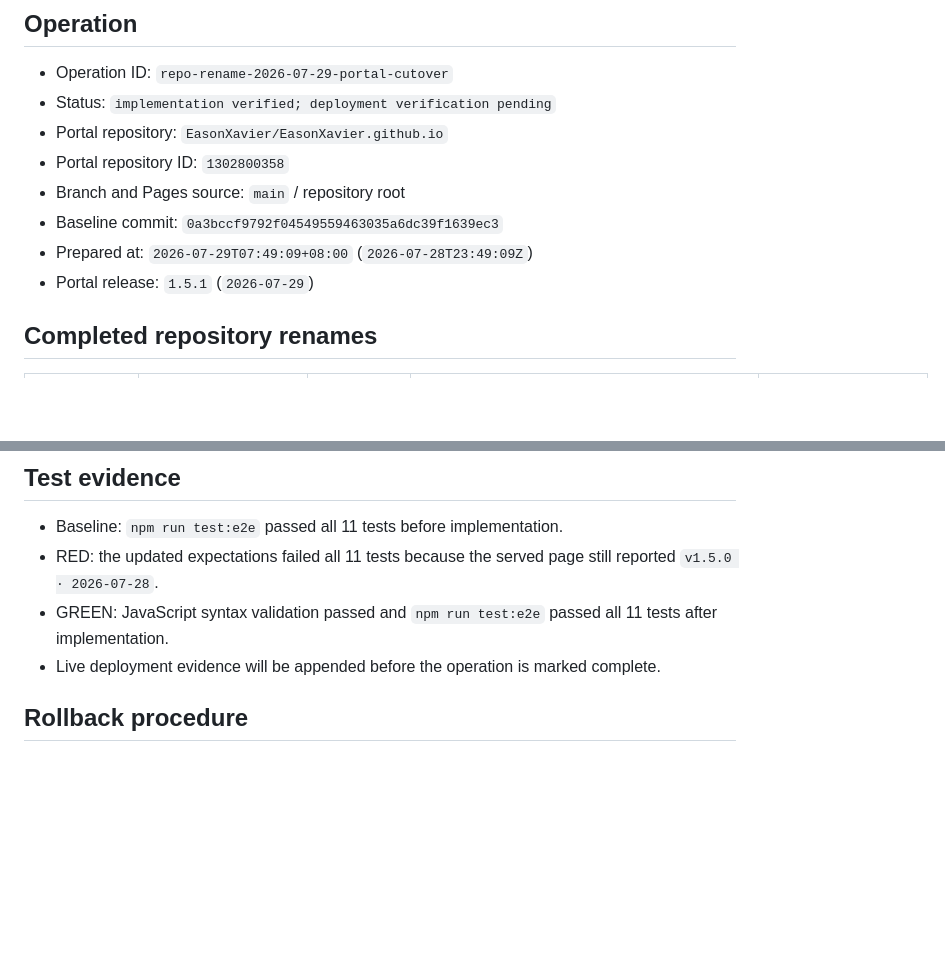
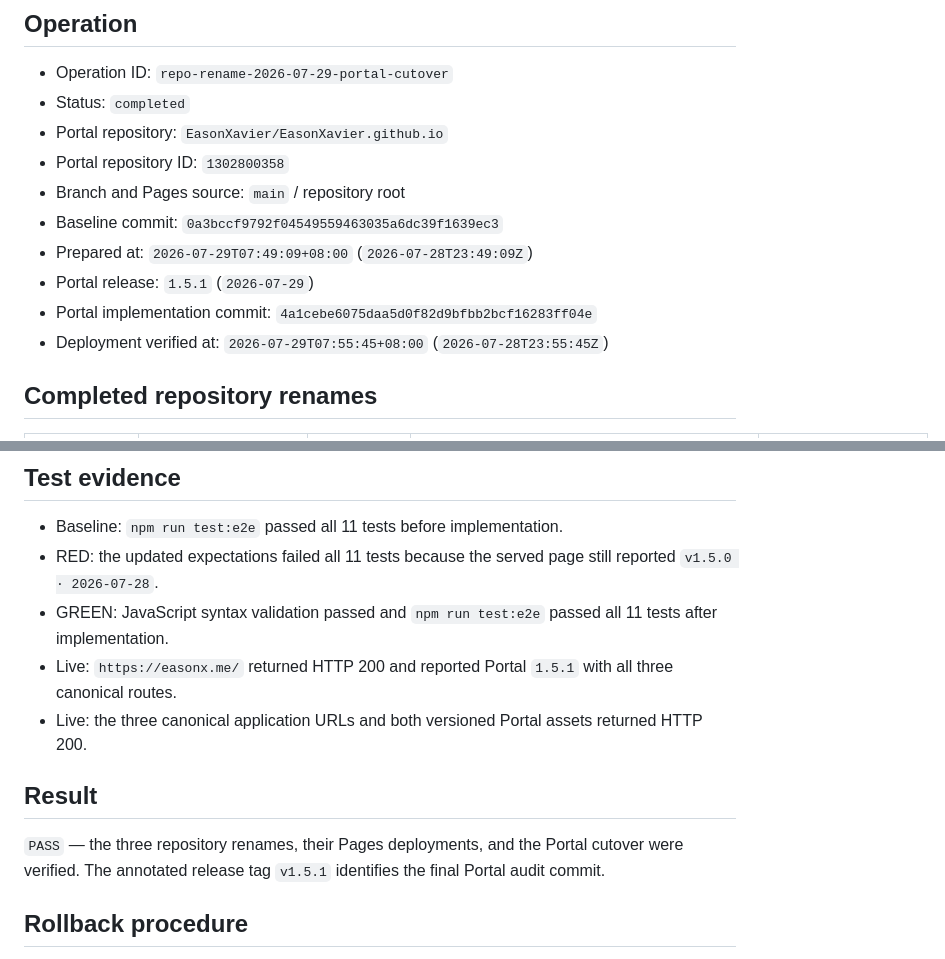
Before and after one commit to EasonXavier/EasonXavier.github.io, a Markdown page: docs/operations/2026-07-29-repository-rename-audit.md, 2 parts joined by grey strips. GitHub-like rendering; blank space fills up the shorter version.

Commit message:
docs: verify portal repository rename cutover

```diff
--- a/docs/operations/2026-07-29-repository-rename-audit.md
+++ b/docs/operations/2026-07-29-repository-rename-audit.md
@@ -3,13 +3,17 @@
 ## Operation
 
 - Operation ID: `repo-rename-2026-07-29-portal-cutover`
-- Status: `implementation verified; deployment verification pending`
+- Status: `completed`
 - Portal repository: `EasonXavier/EasonXavier.github.io`
 - Portal repository ID: `1302800358`
 - Branch and Pages source: `main` / repository root
 - Baseline commit: `0a3bccf9792f04549559463035a6dc39f1639ec3`
 - Prepared at: `2026-07-29T07:49:09+08:00` (`2026-07-28T23:49:09Z`)
 - Portal release: `1.5.1` (`2026-07-29`)
+- Portal implementation commit:
+  `4a1cebe6075daa5d0f82d9bfbb2bcf16283ff04e`
+- Deployment verified at: `2026-07-29T07:55:45+08:00`
+  (`2026-07-28T23:55:45Z`)
 
 ## Completed repository renames
 
@@ -52,8 +56,16 @@ old GitHub Pages paths.
   still reported `v1.5.0 · 2026-07-28`.
 - GREEN: JavaScript syntax validation passed and `npm run test:e2e` passed all
   11 tests after implementation.
-- Live deployment evidence will be appended before the operation is marked
-  complete.
+- Live: `https://easonx.me/` returned HTTP 200 and reported Portal `1.5.1`
+  with all three canonical routes.
+- Live: the three canonical application URLs and both versioned Portal assets
+  returned HTTP 200.
+
+## Result
+
+`PASS` — the three repository renames, their Pages deployments, and the Portal
+cutover were verified. The annotated release tag `v1.5.1` identifies the final
+Portal audit commit.
 
 ## Rollback procedure
 
```
